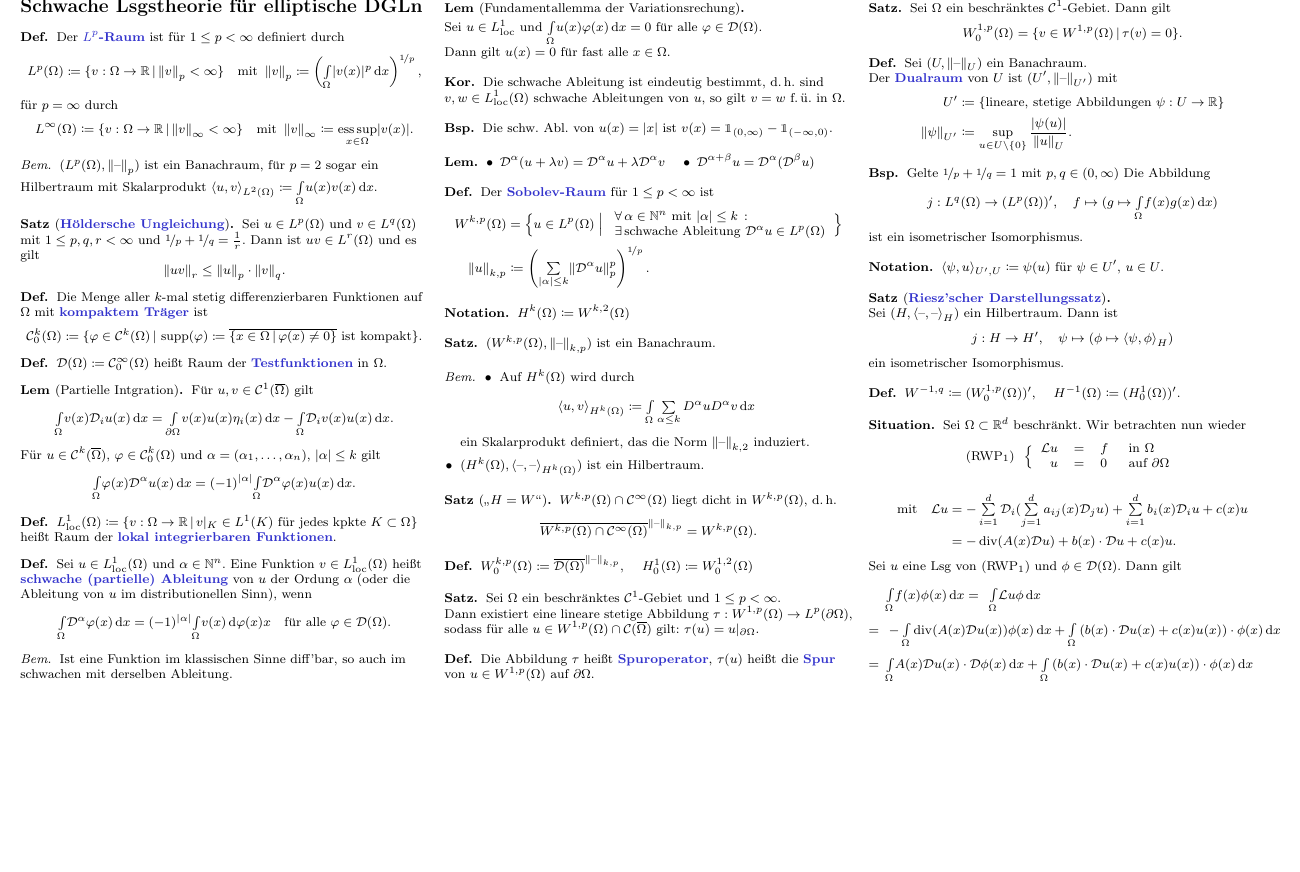
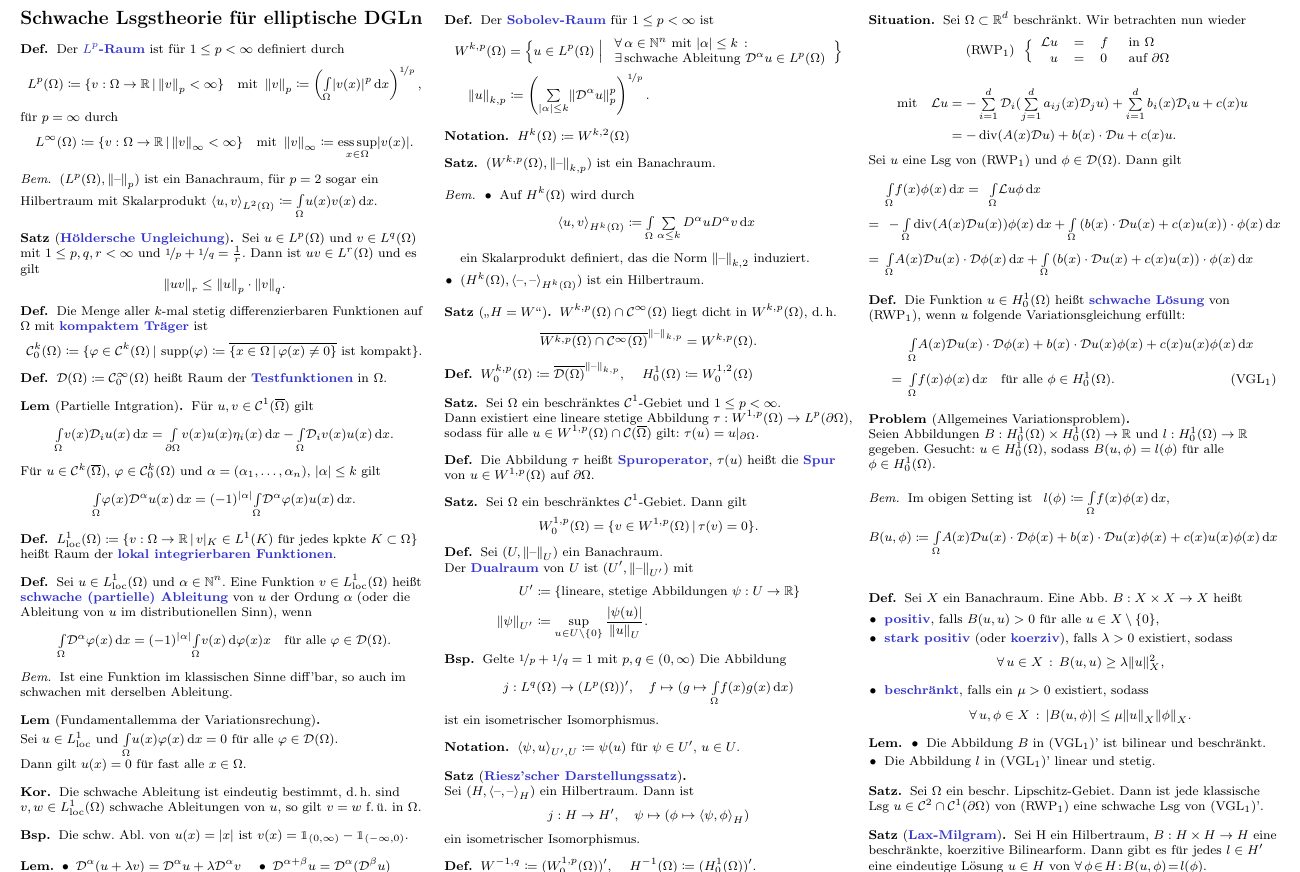
Before and after one commit to timjb/uni-spicker, a LaTeX document (numerik-pdes.tex): part of page 5 of 5, cut so that both start at the same text, the shorter picture padded with empty space. The pictures show the PDF file numerik-pdes.pdf that the author committed with the source.

Commit message:
Numerik-PDEs-Vorlesung vom 24.11.2015

```diff
--- a/numerik-pdes.tex
+++ b/numerik-pdes.tex
@@ -1416,3 +1416,11 @@ Es gilt: $\lambda_j(M) = \frac{1 + (1 - \sigma) \tau \lambda_j(\tilde{\Laplace})
   \fi
 \end{situation}
 
+% Vorlesung vom 24.11.2015
+
+\begin{defn}
+  Die Funktion $u \in H_0^1(\Omega)$ heißt \emph{schwache Lösung} von (RWP\tss{1}), wenn $u$ folgende Variationsgleichung erfüllt:
+  \begin{align*}
+    & \Int{\Omega}{}{A(x) \DO u(x) \cdot \DO \phi(x) + b(x) \cdot \DO u(x) \phi(x) + c(x) u(x) \phi(x)}{x} \\
+    = \enspace & \Int{\Omega}{}{f(x) \phi(x)}{x}
+    \quad \text{für alle } \phi \in H_0^1(\Omega).
@@ -1419 +1437,48 @@ Es gilt: $\lambda_j(M) = \frac{1 + (1 - \sigma) \tau \lambda_j(\tilde{\Laplace})
+\begin{prob}[Allgemeines Variationsproblem] \mbox{} \\
+  Seien Abbildungen $B : H_0^1(\Omega) \times H_0^1(\Omega) \to \R$ und $l : H_0^1(\Omega) \to \R$ gegeben.
+  Gesucht: $u \in H_0^1(\Omega)$, sodass $B(u, \phi) = l(\phi)$ für alle $\phi \in H_0^1(\Omega)$.
+\end{prob}
+
+\begin{bem}
+  Im obigen Setting ist \enspace $l(\phi) \coloneqq \Int{\Omega}{}{f(x) \phi(x)}{x}$,
+  \begin{align*}
+    & B(u, \phi) \coloneqq \Int{\Omega}{}{A(x) \DO u(x) \cdot \DO \phi(x) + b(x) \cdot \DO u(x) \phi(x) + c(x) u(x) \phi(x)}{x} \\
+    &
+  \end{align*}
+\end{bem}
+
+\begin{defn}
+  Sei $X$ ein Banachraum.
+  Eine Abb. $B : X \times X \to X$ heißt
+  \begin{itemize}
+    %\item \emph{bilinear}, falls $B(u, \blank)$ und $B(\blank, \phi)$ linear für alle $u, \phi \in X$ sind,
+    %\item \emph{symmetrisch}, falls $B(u, \phi) = B(\phi, u)$ für alle $u, \phi \in X$,
+    \item \emph{positiv}, falls $B(u, u) > 0$ für alle $u \in X \setminus \{ 0 \}$,
+    \item \emph{stark positiv} (oder \emph{koerziv}), falls $\lambda > 0$ existiert, sodass
+    \[ \fa{u \in X} B(u, u) \geq \lambda \norm{u}_X^2, \]
+    \item \emph{beschränkt}, falls ein $\mu > 0$ existiert, sodass
+    \[ \fa{u, \phi \in X} \abs{B(u, \phi)} \leq \mu \norm{u}_X \norm{\phi}_X. \]
+  \end{itemize}
+\end{defn}
+
+\begin{lem}
+  \begin{itemize}
+    \item Die Abbildung $B$ in (VGL\tss{1})' ist bilinear und beschränkt.
+    \item Die Abbildung $l$ in (VGL\tss{1})' linear und stetig.
+  \end{itemize}
+\end{lem}
+
+\begin{satz}
+  Sei $\Omega$ ein beschr. Lipschitz-Gebiet.
+  Dann ist jede klassische Lsg $u \in \Cont^2 \cap \Cont^1(\bOmega)$ von (RWP\tss{1}) eine schwache Lsg von (VGL\tss{1})'.
+\end{satz}
+
+% 4.3 Eindeutige Lösung elliptischer PDEs
+
+% 4.9
+\begin{satz}[\emph{Lax-Milgram}]
+  Sei H ein Hilbertraum, $B : H \times H \to H$ eine beschränkte, koerzitive Bilinearform.
+  Dann gibt es für jedes $l \in H'$ eine eindeutige Lösung $u \in H$ von  $\fa{\phi \!\in\! H\!\!}\!\! B(u, \phi) \!=\! l(\phi)$.
+\end{satz}
+
 \end{document}
```
Also changed, not shown: numerik-pdes.pdf, numerik-pdes.tex (10 more changed lines).
